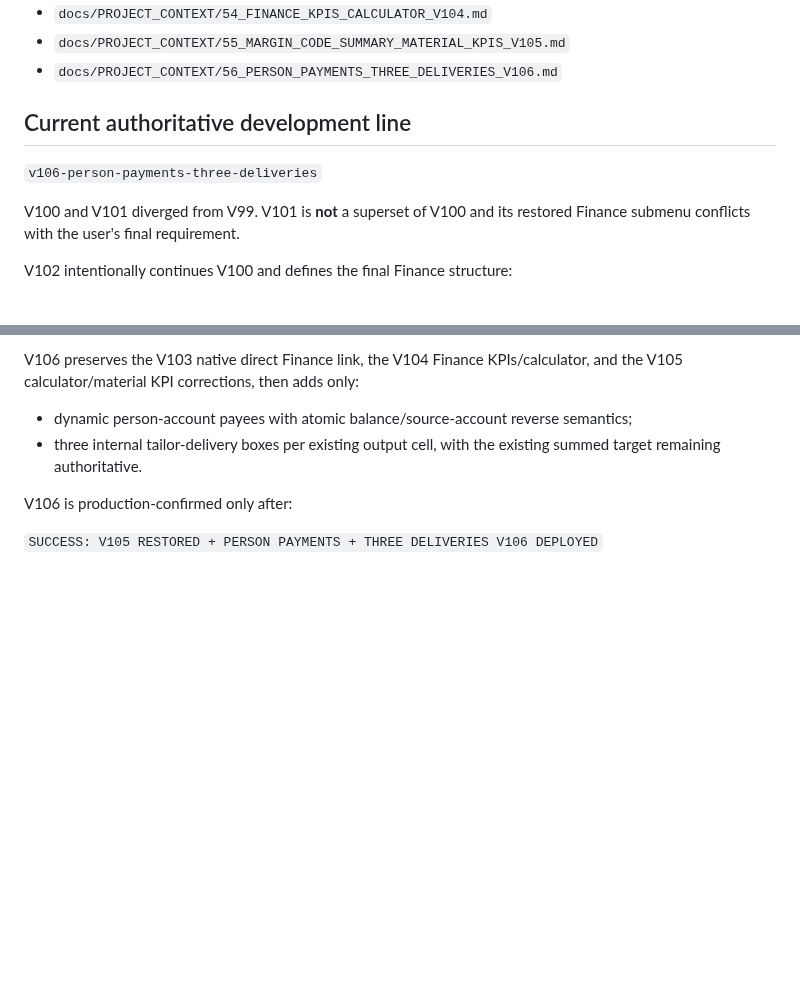
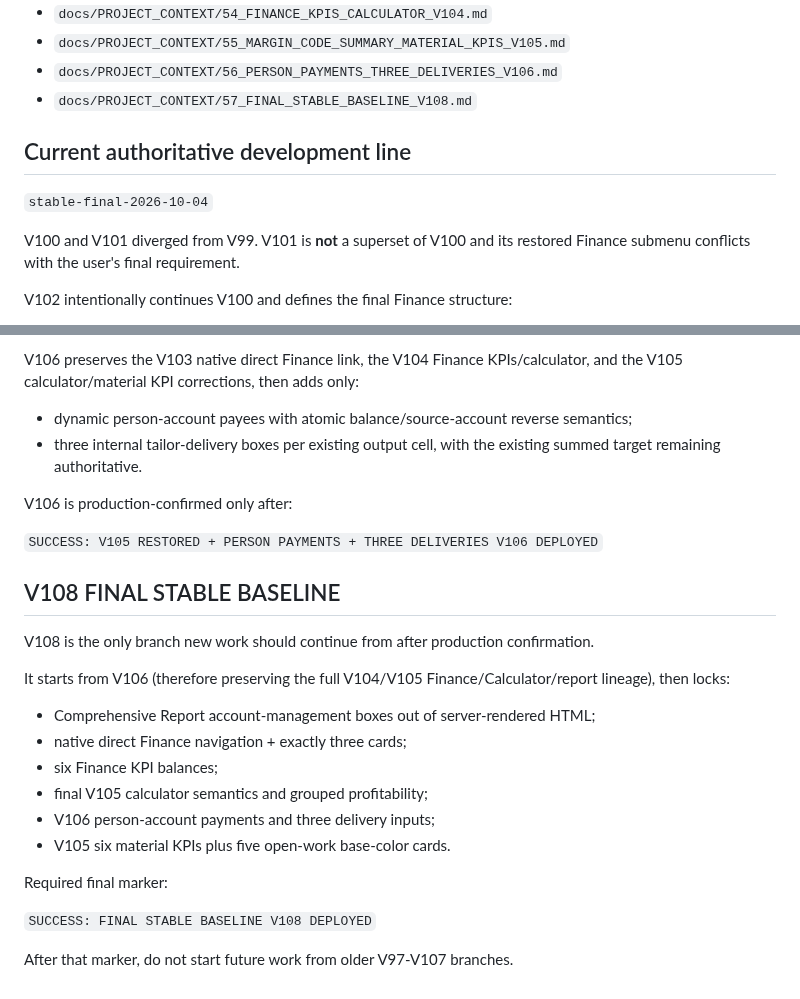
Before and after one commit to aliiitavazoeiii-afk/darma-general, a Markdown page: PROJECT_HANDOFF_CURRENT.md, 2 parts joined by grey strips. Rendered like a GitHub page; blank space fills up the shorter version.

Commit message:
Point project handoff to final stable baseline

```diff
--- a/PROJECT_HANDOFF_CURRENT.md
+++ b/PROJECT_HANDOFF_CURRENT.md
@@ -26,10 +26,11 @@ in numeric order through:
 - `docs/PROJECT_CONTEXT/54_FINANCE_KPIS_CALCULATOR_V104.md`
 - `docs/PROJECT_CONTEXT/55_MARGIN_CODE_SUMMARY_MATERIAL_KPIS_V105.md`
 - `docs/PROJECT_CONTEXT/56_PERSON_PAYMENTS_THREE_DELIVERIES_V106.md`
+- `docs/PROJECT_CONTEXT/57_FINAL_STABLE_BASELINE_V108.md`
 
 ## Current authoritative development line
 
-`v106-person-payments-three-deliveries`
+`stable-final-2026-10-04`
 
 V100 and V101 diverged from V99. V101 is **not** a superset of V100 and its restored Finance submenu conflicts with the user's final requirement.
 
@@ -102,3 +103,22 @@ V106 preserves the V103 native direct Finance link, the V104 Finance KPIs/calcul
 V106 is production-confirmed only after:
 
 `SUCCESS: V105 RESTORED + PERSON PAYMENTS + THREE DELIVERIES V106 DEPLOYED`
+
+
+## V108 FINAL STABLE BASELINE
+
+V108 is the only branch new work should continue from after production confirmation.
+
+It starts from V106 (therefore preserving the full V104/V105 Finance/Calculator/report lineage), then locks:
+- Comprehensive Report account-management boxes out of server-rendered HTML;
+- native direct Finance navigation + exactly three cards;
+- six Finance KPI balances;
+- final V105 calculator semantics and grouped profitability;
+- V106 person-account payments and three delivery inputs;
+- V105 six material KPIs plus five open-work base-color cards.
+
+Required final marker:
+
+`SUCCESS: FINAL STABLE BASELINE V108 DEPLOYED`
+
+After that marker, do not start future work from older V97-V107 branches.
```
